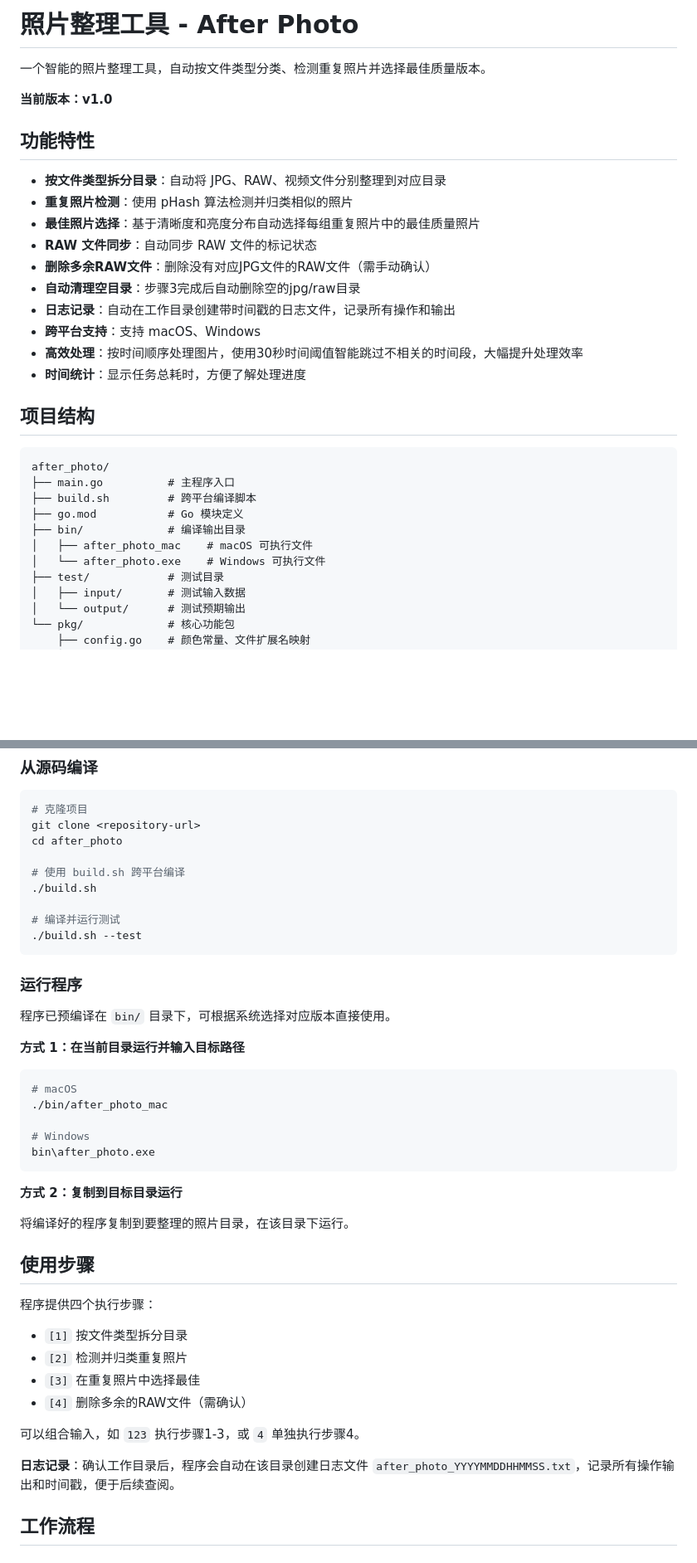
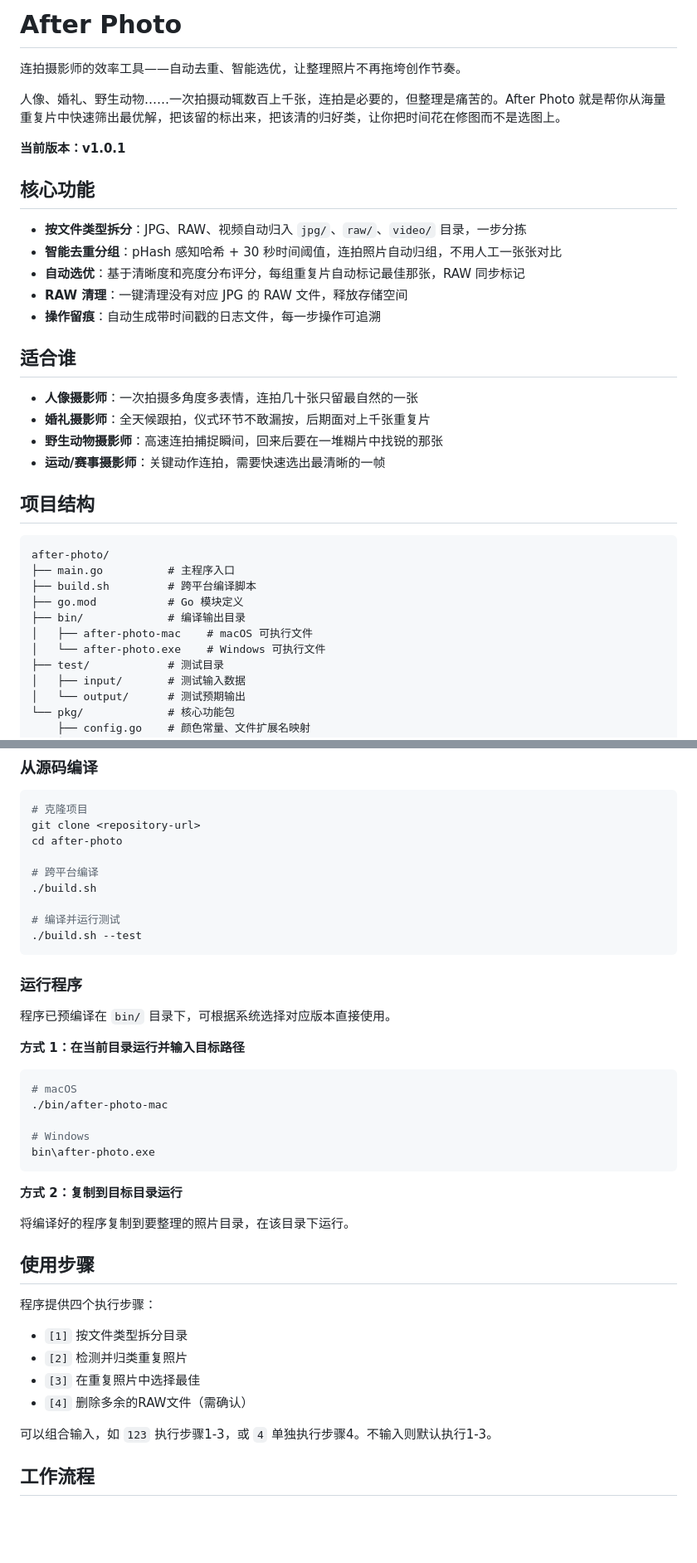
Before and after one commit to zhouchang1988/after-photo, a Markdown page: README.md, 2 parts joined by grey strips. Shown at 83% size. Rendered like a GitHub page; blank space fills up the shorter version.

````diff
--- a/README.md
+++ b/README.md
@@ -1,32 +1,36 @@
-# 照片整理工具 - After Photo
+# After Photo
 
-一个智能的照片整理工具，自动按文件类型分类、检测重复照片并选择最佳质量版本。
+连拍摄影师的效率工具——自动去重、智能选优，让整理照片不再拖垮创作节奏。
 
-**当前版本：v1.0**
+人像、婚礼、野生动物……一次拍摄动辄数百上千张，连拍是必要的，但整理是痛苦的。After Photo 就是帮你从海量重复片中快速筛出最优解，把该留的标出来，把该清的归好类，让你把时间花在修图而不是选图上。
 
-## 功能特性
+**当前版本：v1.0.1**
 
-- **按文件类型拆分目录**：自动将 JPG、RAW、视频文件分别整理到对应目录
-- **重复照片检测**：使用 pHash 算法检测并归类相似的照片
-- **最佳照片选择**：基于清晰度和亮度分布自动选择每组重复照片中的最佳质量照片
-- **RAW 文件同步**：自动同步 RAW 文件的标记状态
-- **删除多余RAW文件**：删除没有对应JPG文件的RAW文件（需手动确认）
-- **自动清理空目录**：步骤3完成后自动删除空的jpg/raw目录
-- **日志记录**：自动在工作目录创建带时间戳的日志文件，记录所有操作和输出
-- **跨平台支持**：支持 macOS、Windows
-- **高效处理**：按时间顺序处理图片，使用30秒时间阈值智能跳过不相关的时间段，大幅提升处理效率
-- **时间统计**：显示任务总耗时，方便了解处理进度
+## 核心功能
+
+- **按文件类型拆分**：JPG、RAW、视频自动归入 `jpg/`、`raw/`、`video/` 目录，一步分拣
+- **智能去重分组**：pHash 感知哈希 + 30 秒时间阈值，连拍照片自动归组，不用人工一张张对比
+- **自动选优**：基于清晰度和亮度分布评分，每组重复片自动标记最佳那张，RAW 同步标记
+- **RAW 清理**：一键清理没有对应 JPG 的 RAW 文件，释放存储空间
+- **操作留痕**：自动生成带时间戳的日志文件，每一步操作可追溯
+
+## 适合谁
+
+- **人像摄影师**：一次拍摄多角度多表情，连拍几十张只留最自然的一张
+- **婚礼摄影师**：全天候跟拍，仪式环节不敢漏按，后期面对上千张重复片
+- **野生动物摄影师**：高速连拍捕捉瞬间，回来后要在一堆糊片中找锐的那张
+- **运动/赛事摄影师**：关键动作连拍，需要快速选出最清晰的一帧
 
 ## 项目结构
 
 ```
-after_photo/
+after-photo/
 ├── main.go          # 主程序入口
 ├── build.sh         # 跨平台编译脚本
 ├── go.mod           # Go 模块定义
 ├── bin/             # 编译输出目录
-│   ├── after_photo_mac    # macOS 可执行文件
-│   └── after_photo.exe    # Windows 可执行文件
+│   ├── after-photo-mac    # macOS 可执行文件
+│   └── after-photo.exe    # Windows 可执行文件
 ├── test/            # 测试目录
 │   ├── input/       # 测试输入数据
 │   └── output/      # 测试预期输出
@@ -45,9 +49,9 @@ after_photo/
 ```bash
 # 克隆项目
 git clone <repository-url>
-cd after_photo
+cd after-photo
 
-# 使用 build.sh 跨平台编译
+# 跨平台编译
 ./build.sh
 
 # 编译并运行测试
@@ -62,10 +66,10 @@ cd after_photo
 
 ```bash
 # macOS
-./bin/after_photo_mac
+./bin/after-photo-mac
 
 # Windows
-bin\after_photo.exe
+bin\after-photo.exe
 ```
 
 **方式 2：复制到目标目录运行**
@@ -81,9 +85,7 @@ bin\after_photo.exe
 - `[3]` 在重复照片中选择最佳
 - `[4]` 删除多余的RAW文件（需确认）
 
-可以组合输入，如 `123` 执行步骤1-3，或 `4` 单独执行步骤4。
-
-**日志记录**：确认工作目录后，程序会自动在该目录创建日志文件 `after_photo_YYYYMMDDHHMMSS.txt`，记录所有操作输出和时间戳，便于后续查阅。
+可以组合输入，如 `123` 执行步骤1-3，或 `4` 单独执行步骤4。不输入则默认执行1-3。
 
 ## 工作流程
 
````
Also changed, not shown: other parts of README.md (+3 -3 lines).
